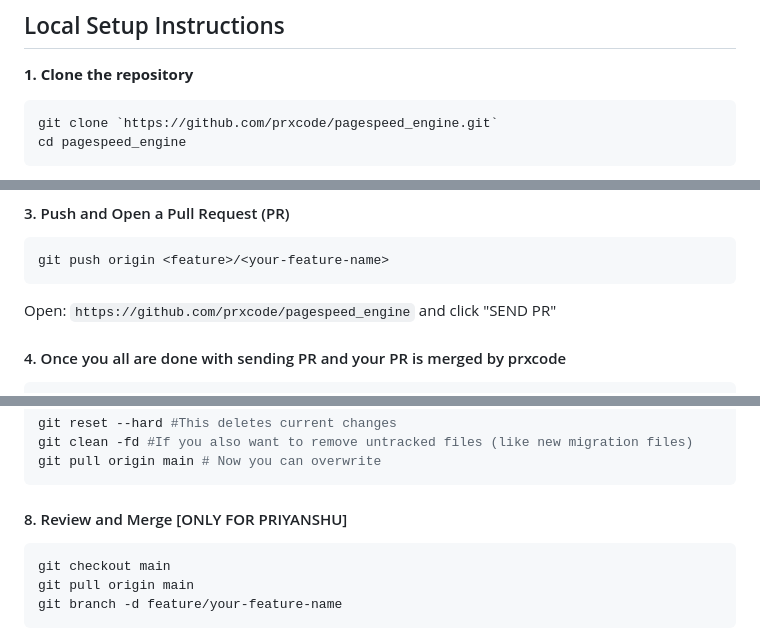
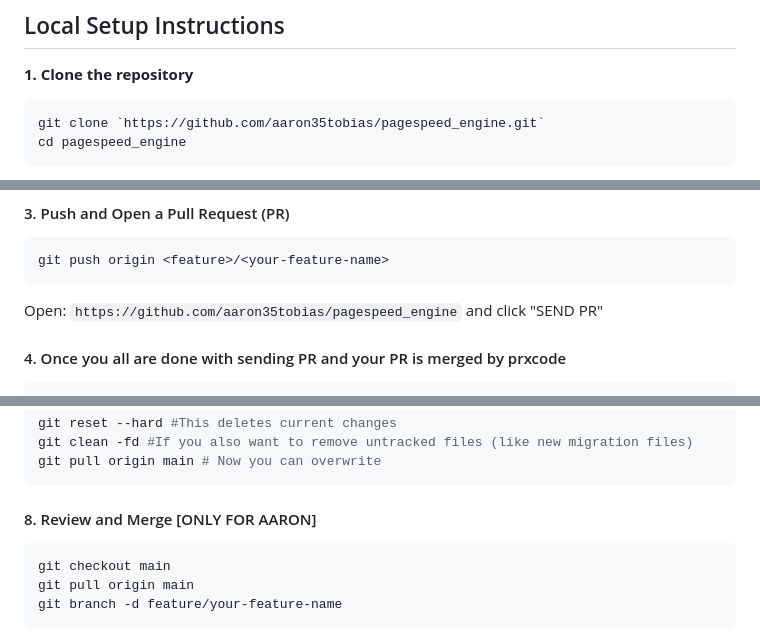
Before and after one commit to aaron35tobias/pagespeed_engine, a Markdown page: README.md, 3 parts joined by grey strips. Rendered like a GitHub page.

Commit message:
Update repository links and reviewer name in README

````diff
--- a/README.md
+++ b/README.md
@@ -13,7 +13,7 @@ Before you begin, ensure you have the following installed on your machine:
 
 **1. Clone the repository**
 ```bash
-git clone `https://github.com/prxcode/pagespeed_engine.git`
+git clone `https://github.com/aaron35tobias/pagespeed_engine.git`
 cd pagespeed_engine
 ```
 - Create Virtual Environment: `python -m venv .venv`
@@ -80,7 +80,7 @@ Use **Conventional Commits**, They make commit history cleaner and help with cha
 ```bash
 git push origin <feature>/<your-feature-name>
 ```
-Open: `https://github.com/prxcode/pagespeed_engine` and click "SEND PR"
+Open: `https://github.com/aaron35tobias/pagespeed_engine` and click "SEND PR"
 
 #### 4. Once you all are done with sending PR and your PR is merged by prxcode
 ```bash
@@ -138,7 +138,7 @@ git reset --hard #This deletes current changes
 git clean -fd #If you also want to remove untracked files (like new migration files)
 git pull origin main # Now you can overwrite
 ```
-#### 8. Review and Merge [ONLY FOR PRIYANSHU]
+#### 8. Review and Merge [ONLY FOR AARON]
 ```bash
 git checkout main
 git pull origin main
````
